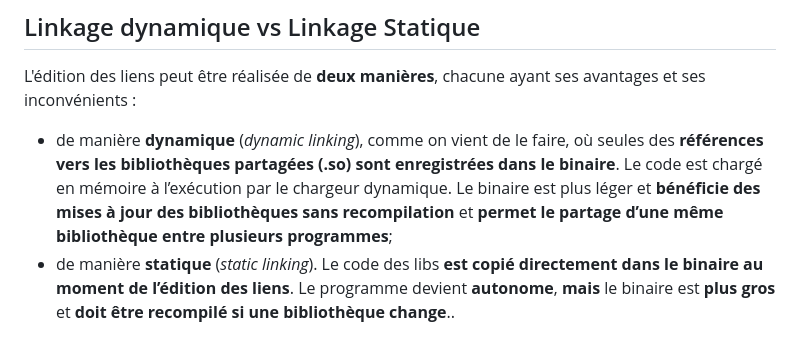
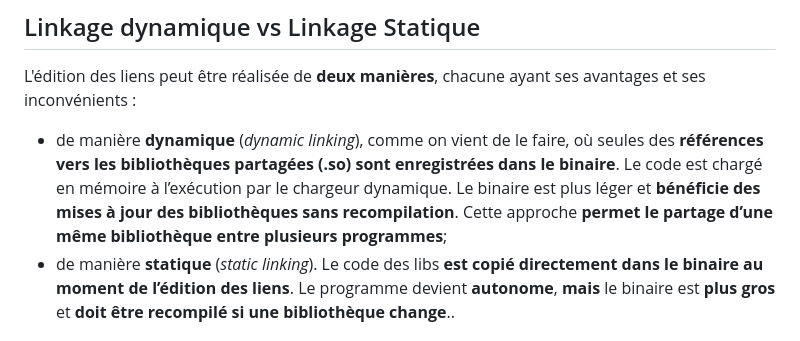
Before and after one commit to paul-schuhm/dev-natif, a Markdown page: demos-c/demo-linkage/README.md, the part around the change. Drawn GitHub-style.

Commit message:
mise a jour

```diff
--- a/demos-c/demo-linkage/README.md
+++ b/demos-c/demo-linkage/README.md
@@ -159,7 +159,7 @@ Ici je ne pourrai pas distribuer mylib directement à un user windows, car le fo
 
 L'édition des liens peut être réalisée de **deux manières**, chacune ayant ses avantages et ses inconvénients :
 
-- de manière **dynamique** (*dynamic linking*), comme on vient de le faire, où seules des **références vers les bibliothèques partagées (.so) sont enregistrées dans le binaire**. Le code est chargé en mémoire à l’exécution par le chargeur dynamique. Le binaire est plus léger et **bénéficie des mises à jour des bibliothèques sans recompilation** et **permet le partage d’une même bibliothèque entre plusieurs programmes**;
+- de manière **dynamique** (*dynamic linking*), comme on vient de le faire, où seules des **références vers les bibliothèques partagées (.so) sont enregistrées dans le binaire**. Le code est chargé en mémoire à l’exécution par le chargeur dynamique. Le binaire est plus léger et **bénéficie des mises à jour des bibliothèques sans recompilation**. Cette approche **permet le partage d’une même bibliothèque entre plusieurs programmes**;
 - de manière **statique** (*static linking*). Le code des libs **est copié directement dans le binaire au moment de l’édition des liens**. Le programme devient **autonome**, **mais** le binaire est **plus gros** et **doit être recompilé si une bibliothèque change**..
 
 
```
